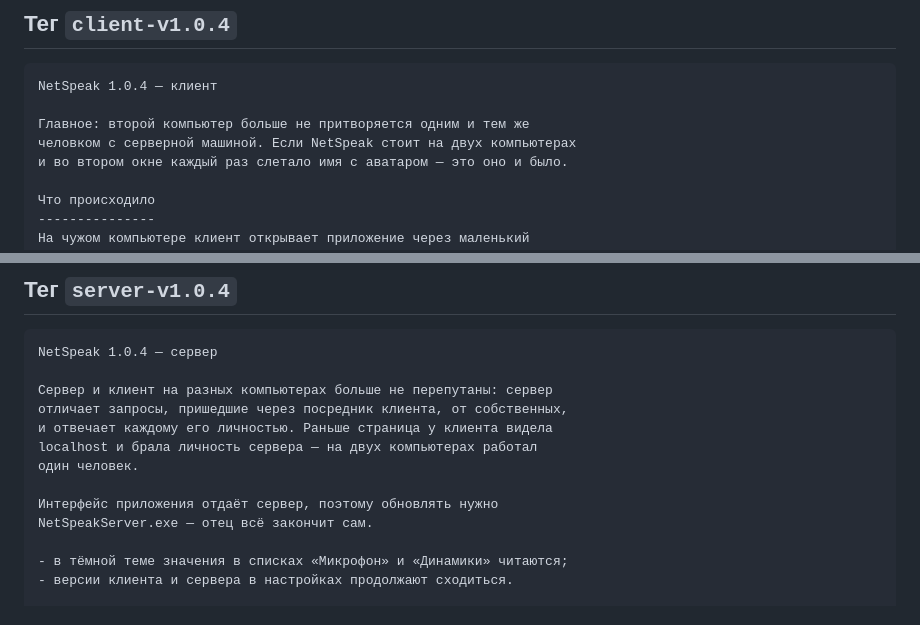
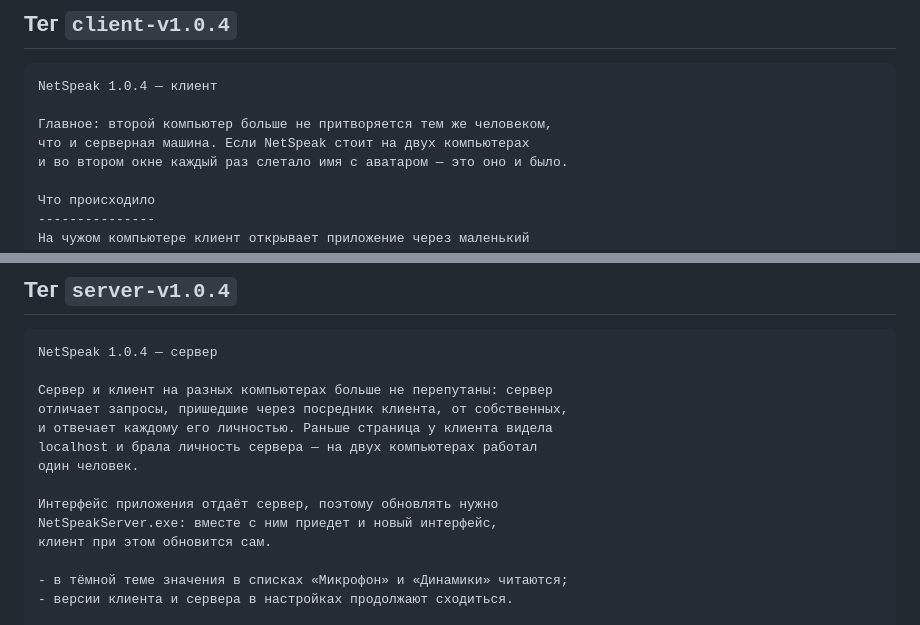
Before and after one commit to mishandri/NetSpeak, a Markdown page: docs/описание-релиза-1.0.4.md, 2 parts joined by grey strips. GitHub-like rendering.

Commit message:
в описании релиза 1.0.4 поправлены две фразы

````diff
--- a/docs/описание-релиза-1.0.4.md
+++ b/docs/описание-релиза-1.0.4.md
@@ -12,8 +12,8 @@
 ```
 NetSpeak 1.0.4 — клиент
 
-Главное: второй компьютер больше не притворяется одним и тем же
-человком с серверной машиной. Если NetSpeak стоит на двух компьютерах
+Главное: второй компьютер больше не притворяется тем же человеком,
+что и серверная машина. Если NetSpeak стоит на двух компьютерах
 и во втором окне каждый раз слетало имя с аватаром — это оно и было.
 
 Что происходило
@@ -63,7 +63,8 @@ localhost и брала личность сервера — на двух ком
 один человек.
 
 Интерфейс приложения отдаёт сервер, поэтому обновлять нужно
-NetSpeakServer.exe — отец всё закончит сам.
+NetSpeakServer.exe: вместе с ним приедет и новый интерфейс,
+клиент при этом обновится сам.
 
 - в тёмной теме значения в списках «Микрофон» и «Динамики» читаются;
 - версии клиента и сервера в настройках продолжают сходиться.
````
